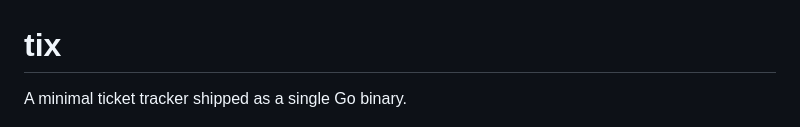
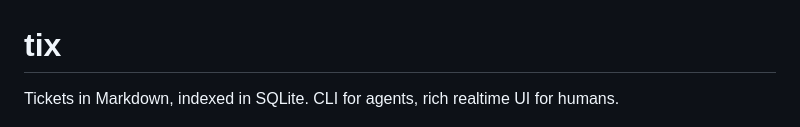
Before and after one commit to WinstonFassett/tix, a Markdown page: README.md, the part around the change. Drawn GitHub-style.

Commit message:
docs: update tagline and restructure README

```diff
--- a/README.md
+++ b/README.md
@@ -1,6 +1,6 @@
 # tix
 
-A minimal ticket tracker shipped as a single Go binary.
+Tickets in Markdown, indexed in SQLite. CLI for agents, rich realtime UI for humans.
 
 ![List view](tix-ui/screenshots/list-dark.png)
 
```
